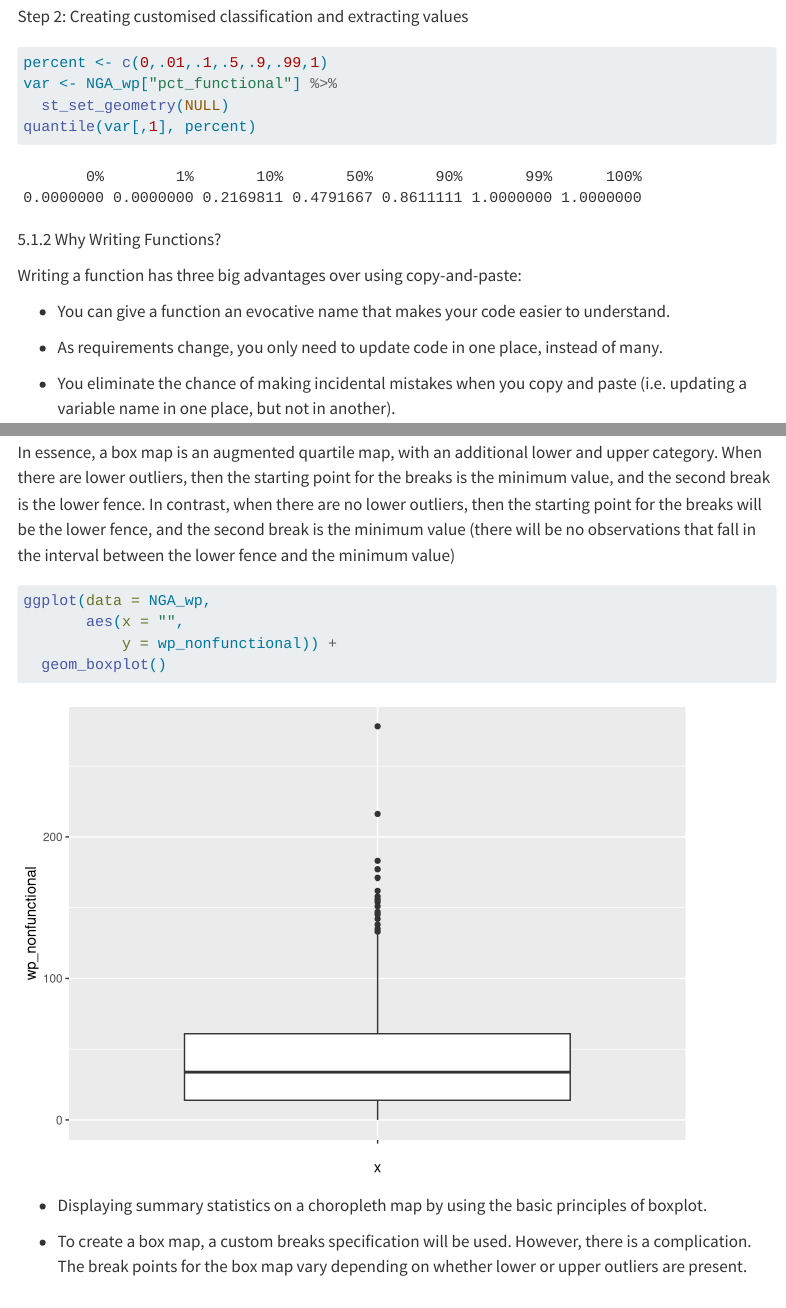
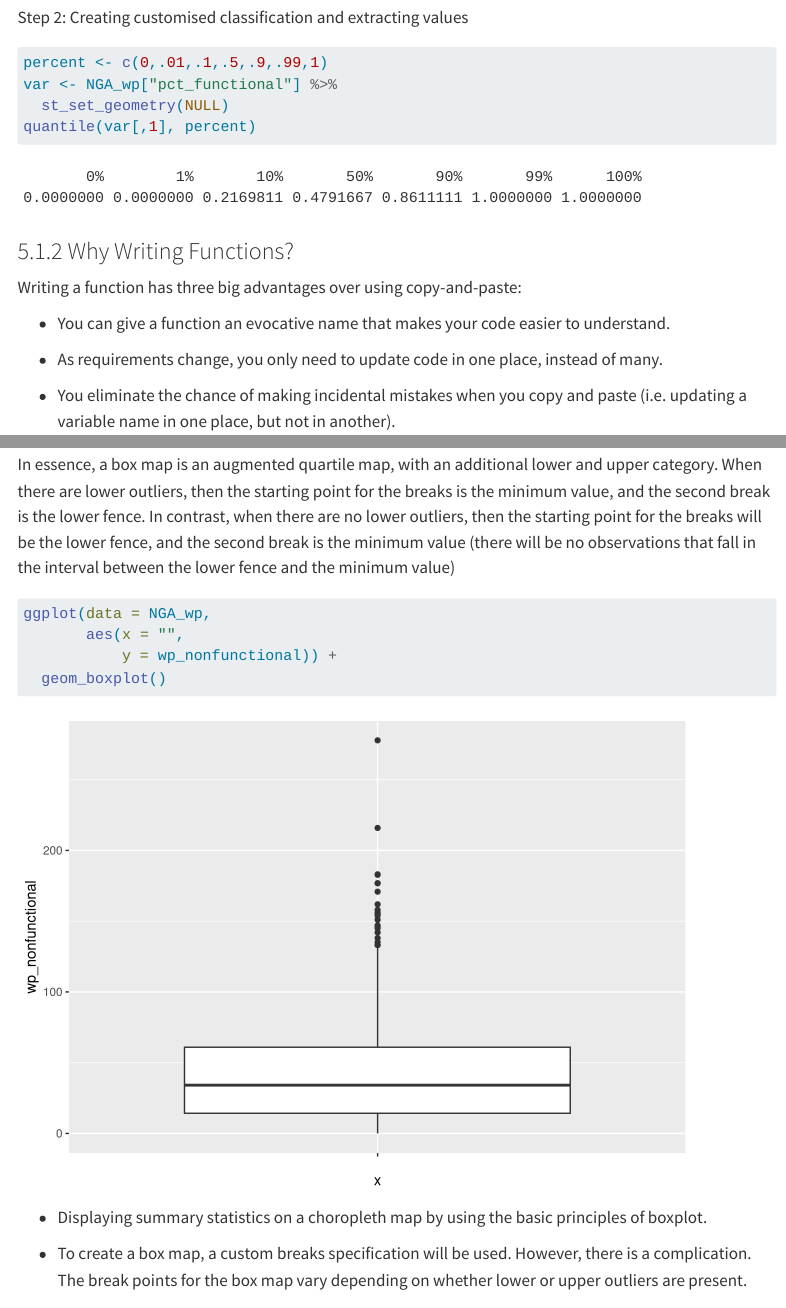
Before and after one commit to HoYongQuan/IS415-GAA-New-, a Quarto document (In-Class_Ex/In-Class_Ex03/in-class_ex03.qmd): the page in a window 1100 px wide, from 2760 px down before the commit and from 2790 px down after it, so that both start at the same text, and a second part further down, joined at a grey line. Rendered offline with R 4.5, knitr and Pandoc in place of Quarto, with nearby package versions; some code elsewhere in the file could not run offline; menus at the side of the page are left out; long lines of code are wrapped.

Commit message:
In-class exercise 3 fixes

````diff
--- a/In-Class_Ex/In-Class_Ex03/in-class_ex03.qmd
+++ b/In-Class_Ex/In-Class_Ex03/in-class_ex03.qmd
@@ -3,3 +4,4 @@ title: "In-class Exercise 3: Analytical Mapping"
+date-modified: "`r Sys.Date()`"
 ---
 
 # 1 Overview
@@ -125,7 +127,7 @@ var <- NGA_wp["pct_functional"] %>%
 quantile(var[,1], percent)
 ```
 
-5.1.2 Why Writing Functions?
+### 5.1.2 Why Writing Functions?
 
 Writing a function has three big advantages over using copy-and-paste:
 
````
Also changed, not shown: In-Class_Ex/In-Class_Ex03/in-class_ex03.qmd (1 more changed lines), 2 other files.
